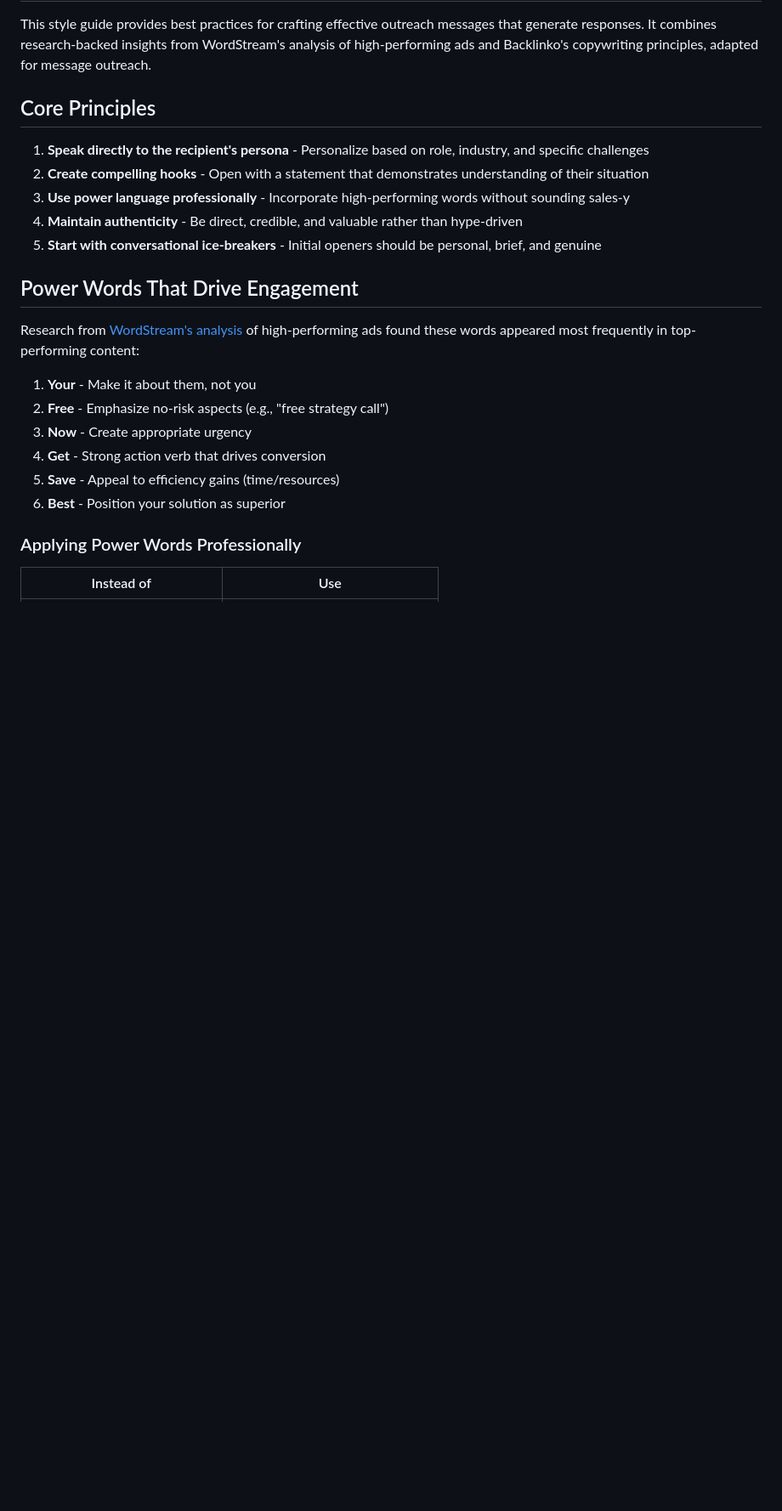
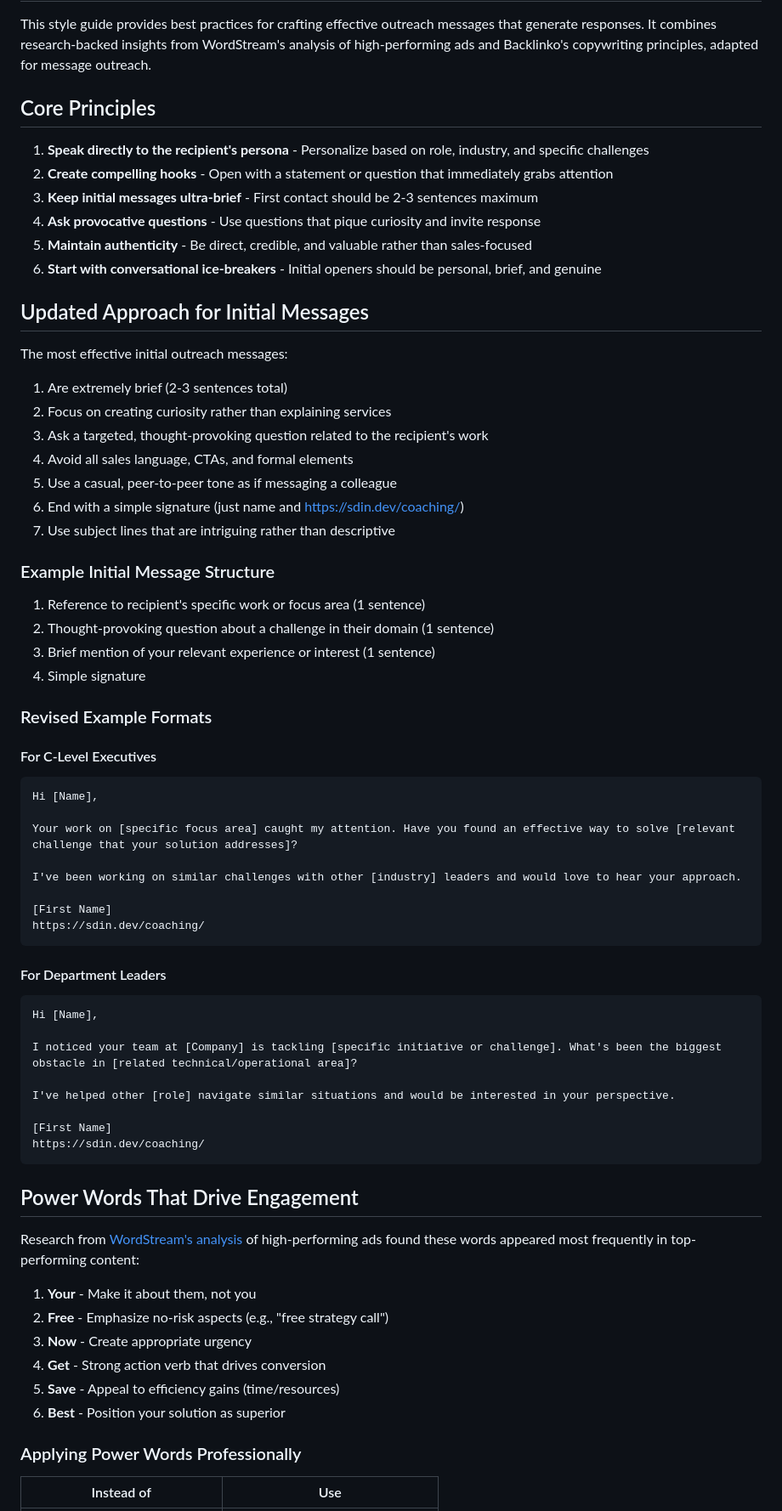
Before and after one commit to seandinwiddie/sdin.dev, a Markdown page: outreach/outreach_styleguide.md, the part around one of its changes. Shown at 85% size. Drawn GitHub-style; blank space fills up the shorter version.

````diff
--- a/outreach/outreach_styleguide.md
+++ b/outreach/outreach_styleguide.md
@@ -5,10 +5,54 @@ This style guide provides best practices for crafting effective outreach message
 ## Core Principles
 
 1. **Speak directly to the recipient's persona** - Personalize based on role, industry, and specific challenges
-2. **Create compelling hooks** - Open with a statement that demonstrates understanding of their situation
-3. **Use power language professionally** - Incorporate high-performing words without sounding sales-y
-4. **Maintain authenticity** - Be direct, credible, and valuable rather than hype-driven
-5. **Start with conversational ice-breakers** - Initial openers should be personal, brief, and genuine
+2. **Create compelling hooks** - Open with a statement or question that immediately grabs attention
+3. **Keep initial messages ultra-brief** - First contact should be 2-3 sentences maximum
+4. **Ask provocative questions** - Use questions that pique curiosity and invite response
+5. **Maintain authenticity** - Be direct, credible, and valuable rather than sales-focused
+6. **Start with conversational ice-breakers** - Initial openers should be personal, brief, and genuine
+
+## Updated Approach for Initial Messages
+
+The most effective initial outreach messages:
+1. Are extremely brief (2-3 sentences total)
+2. Focus on creating curiosity rather than explaining services
+3. Ask a targeted, thought-provoking question related to the recipient's work
+4. Avoid all sales language, CTAs, and formal elements
+5. Use a casual, peer-to-peer tone as if messaging a colleague
+6. End with a simple signature (just name and https://sdin.dev/coaching/)
+7. Use subject lines that are intriguing rather than descriptive
+
+### Example Initial Message Structure
+1. Reference to recipient's specific work or focus area (1 sentence)
+2. Thought-provoking question about a challenge in their domain (1 sentence)
+3. Brief mention of your relevant experience or interest (1 sentence)
+4. Simple signature
+
+### Revised Example Formats
+
+#### For C-Level Executives
+```
+Hi [Name],
+
+Your work on [specific focus area] caught my attention. Have you found an effective way to solve [relevant challenge that your solution addresses]?
+
+I've been working on similar challenges with other [industry] leaders and would love to hear your approach.
+
+[First Name]
+https://sdin.dev/coaching/
+```
+
+#### For Department Leaders
+```
+Hi [Name],
+
+I noticed your team at [Company] is tackling [specific initiative or challenge]. What's been the biggest obstacle in [related technical/operational area]?
+
+I've helped other [role] navigate similar situations and would be interested in your perspective.
+
+[First Name]
+https://sdin.dev/coaching/
+```
 
 ## Power Words That Drive Engagement
 
````
Also changed, not shown: other parts of outreach/outreach_styleguide.md (+27 -18 lines).
